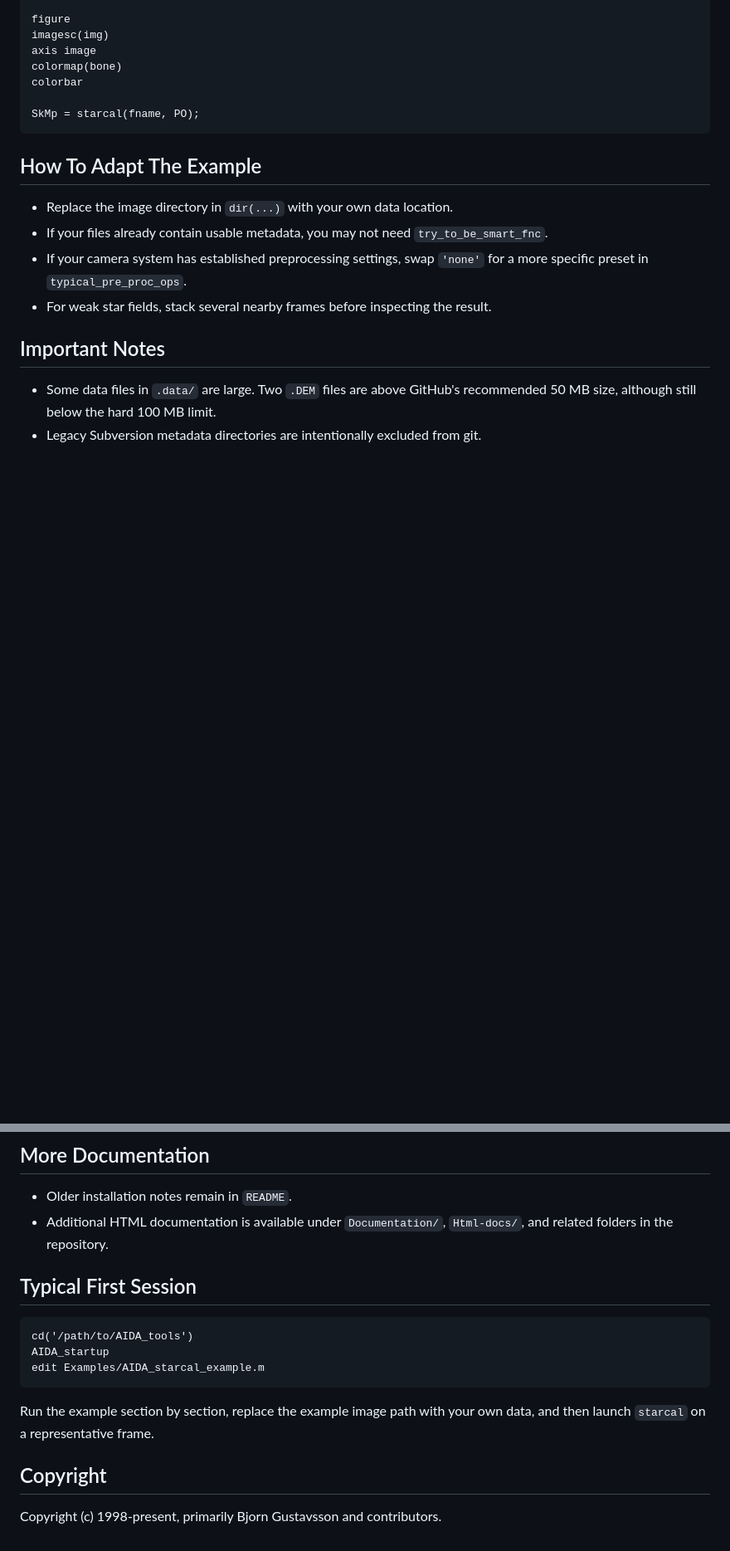
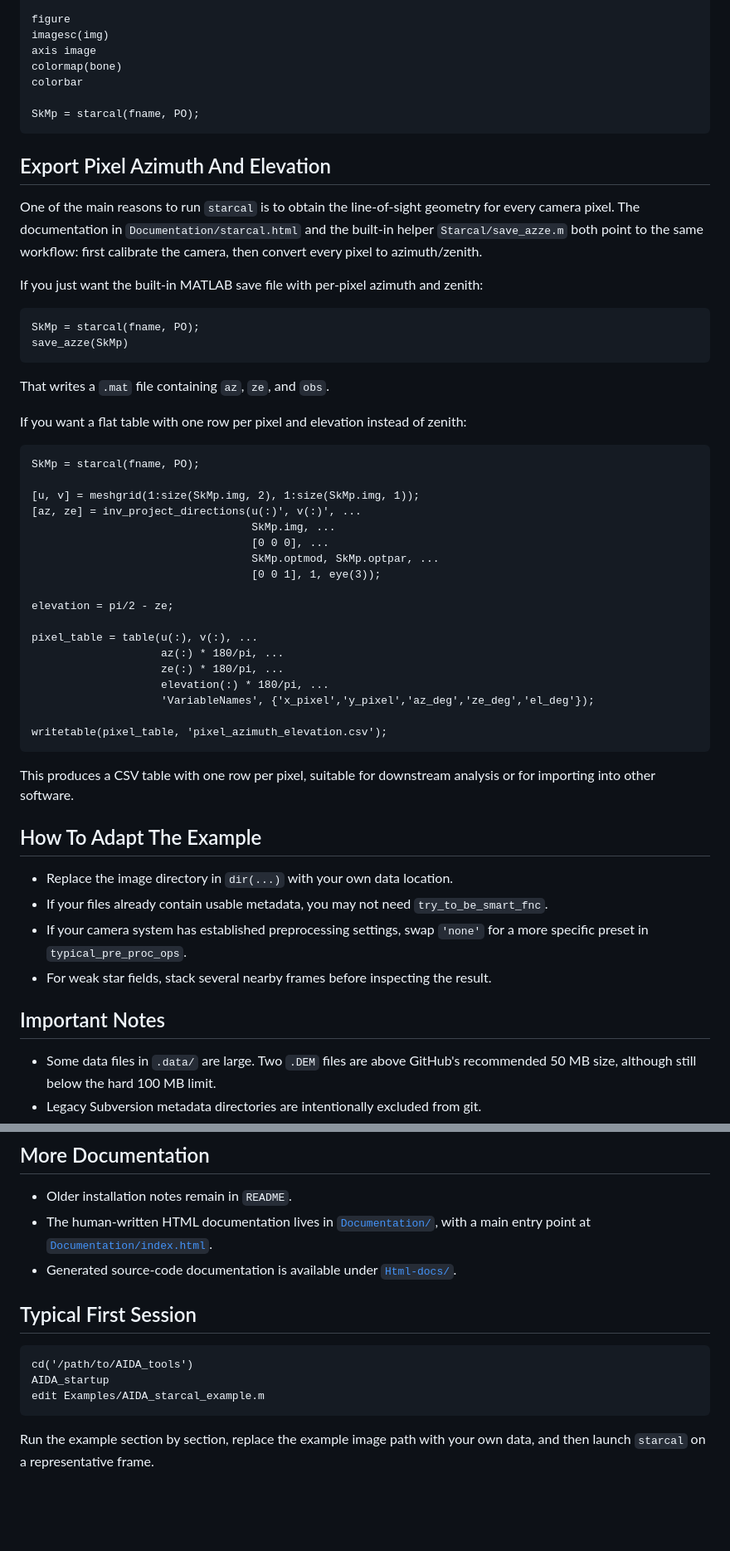
Before and after one commit to jvierine/AIDA_tools, a Markdown page: README.md, 2 parts joined by grey strips. Shown at 83% size. GitHub-like rendering; blank space fills up the shorter version.

Commit message:
Expand README documentation guidance

````diff
--- a/README.md
+++ b/README.md
@@ -94,6 +97,48 @@ colorbar
 SkMp = starcal(fname, PO);
 ```
 
+## Export Pixel Azimuth And Elevation
+
+One of the main reasons to run `starcal` is to obtain the line-of-sight
+geometry for every camera pixel. The documentation in `Documentation/starcal.html`
+and the built-in helper `Starcal/save_azze.m` both point to the same workflow:
+first calibrate the camera, then convert every pixel to azimuth/zenith.
+
+If you just want the built-in MATLAB save file with per-pixel azimuth and zenith:
+
+```matlab
+SkMp = starcal(fname, PO);
+save_azze(SkMp)
+```
+
+That writes a `.mat` file containing `az`, `ze`, and `obs`.
+
+If you want a flat table with one row per pixel and elevation instead of zenith:
+
+```matlab
+SkMp = starcal(fname, PO);
+
+[u, v] = meshgrid(1:size(SkMp.img, 2), 1:size(SkMp.img, 1));
+[az, ze] = inv_project_directions(u(:)', v(:)', ...
+                                  SkMp.img, ...
+                                  [0 0 0], ...
+                                  SkMp.optmod, SkMp.optpar, ...
+                                  [0 0 1], 1, eye(3));
+
+elevation = pi/2 - ze;
+
+pixel_table = table(u(:), v(:), ...
+                    az(:) * 180/pi, ...
+                    ze(:) * 180/pi, ...
+                    elevation(:) * 180/pi, ...
+                    'VariableNames', {'x_pixel','y_pixel','az_deg','ze_deg','el_deg'});
+
+writetable(pixel_table, 'pixel_azimuth_elevation.csv');
+```
+
+This produces a CSV table with one row per pixel, suitable for downstream
+analysis or for importing into other software.
+
 ## How To Adapt The Example
 
 - Replace the image directory in `dir(...)` with your own data location.
@@ -110,7 +155,8 @@ SkMp = starcal(fname, PO);
 ## More Documentation
 
 - Older installation notes remain in `README`.
-- Additional HTML documentation is available under `Documentation/`, `Html-docs/`, and related folders in the repository.
+- The human-written HTML documentation lives in [`Documentation/`](Documentation/), with a main entry point at [`Documentation/index.html`](Documentation/index.html).
+- Generated source-code documentation is available under [`Html-docs/`](Html-docs/).
 
 ## Typical First Session
 
@@ -121,7 +167,3 @@ edit Examples/AIDA_starcal_example.m
 ```
 
 Run the example section by section, replace the example image path with your own data, and then launch `starcal` on a representative frame.
-
-## Copyright
-
-Copyright (c) 1998-present, primarily Bjorn Gustavsson and contributors.
````
Also changed, not shown: other parts of README.md (+3 -0 lines).
